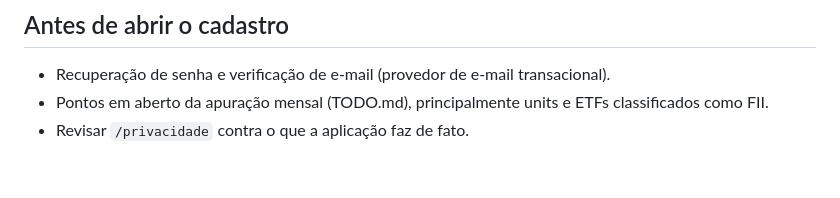
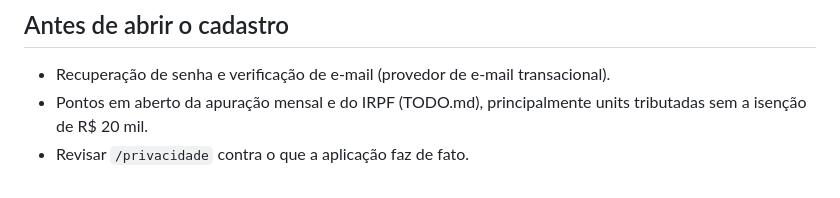
Before and after one commit to SandroRoque/sistema-carteira, a Markdown page: docs/deploy.md, the part around the change. GitHub-like rendering.

Commit message:
Atualiza o ponto em aberto do imposto na lista do deploy
ETFs e FIIs terminados em 11 ja sao classificados pelos dados da B3; o que
segue em aberto e a isencao das units.

Co-Authored-By: Claude Opus 5.5 <noreply@anthropic.com>
Claude-Session: https://claude.ai/code/session_01QsSFCRq3GiqoQ9wjbPphe3

```diff
--- a/docs/deploy.md
+++ b/docs/deploy.md
@@ -92,6 +92,6 @@ python admin.py criar-usuario voce@exemplo.com --admin
 ## Antes de abrir o cadastro
 
 - Recuperação de senha e verificação de e-mail (provedor de e-mail transacional).
-- Pontos em aberto da apuração mensal (TODO.md), principalmente units e ETFs
-  classificados como FII.
+- Pontos em aberto da apuração mensal e do IRPF (TODO.md), principalmente units
+  tributadas sem a isenção de R$ 20 mil.
 - Revisar `/privacidade` contra o que a aplicação faz de fato.
```
